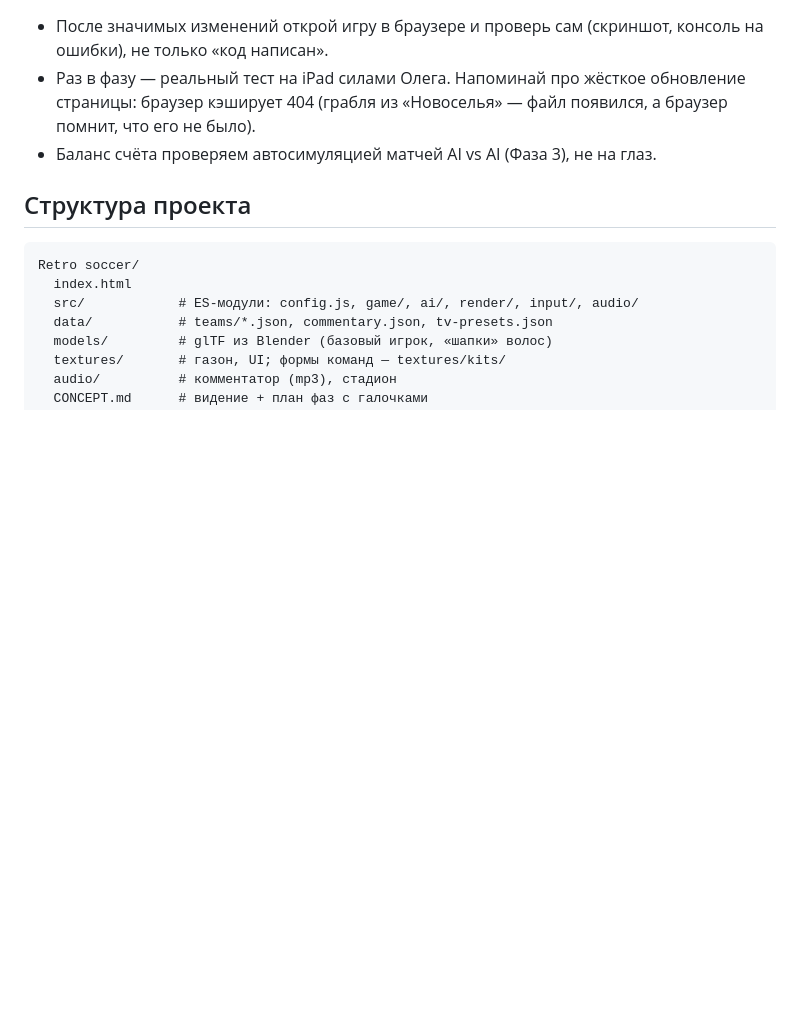
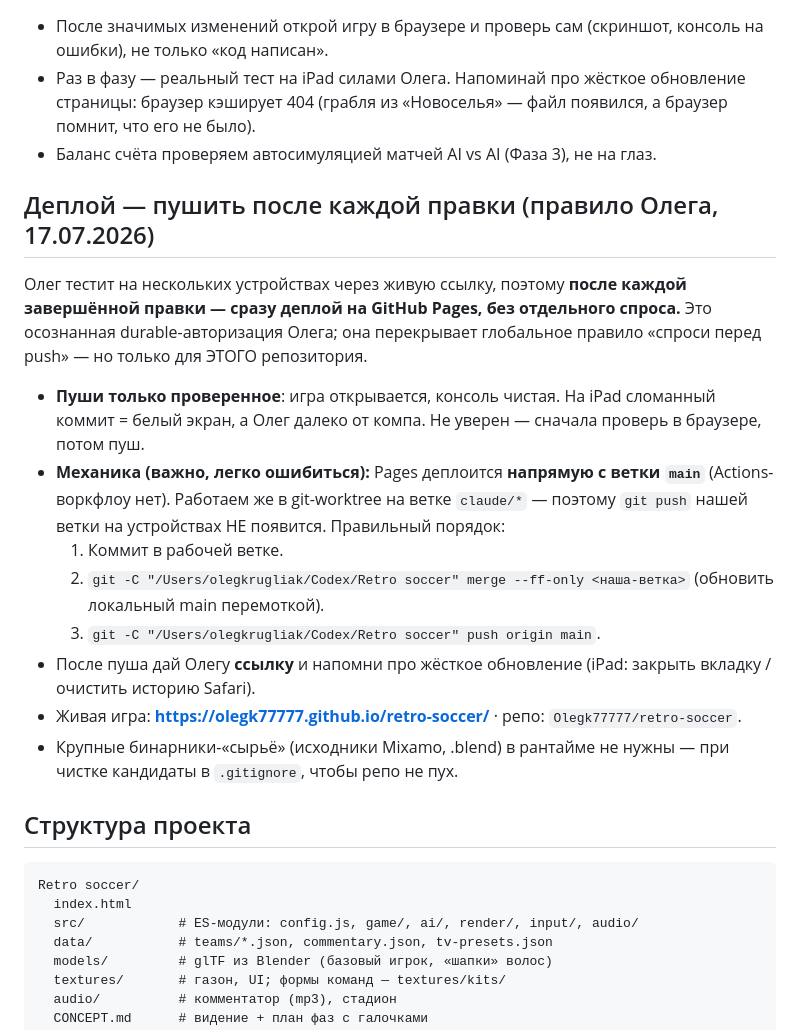
Before and after one commit to Olegk77777/retro-soccer, a Markdown page: CLAUDE.md, the part around the change. GitHub-like rendering; blank space fills up the shorter version.

Commit message:
CLAUDE.md: правило — пушить в main после каждой завершённой правки
Олег тестит на нескольких устройствах через GitHub Pages, живая версия
должна быть всегда свежей. Описана механика worktree -> main ff-merge -> push,
чтобы будущая сессия не запушила feature-ветку впустую.

Co-Authored-By: Claude Fable 5 <noreply@anthropic.com>

````diff
--- a/CLAUDE.md
+++ b/CLAUDE.md
@@ -40,6 +40,17 @@
 - Раз в фазу — реальный тест на iPad силами Олега. Напоминай про жёсткое обновление страницы: браузер кэширует 404 (грабля из «Новоселья» — файл появился, а браузер помнит, что его не было).
 - Баланс счёта проверяем автосимуляцией матчей AI vs AI (Фаза 3), не на глаз.
 
+## Деплой — пушить после каждой правки (правило Олега, 17.07.2026)
+Олег тестит на нескольких устройствах через живую ссылку, поэтому **после каждой завершённой правки — сразу деплой на GitHub Pages, без отдельного спроса.** Это осознанная durable-авторизация Олега; она перекрывает глобальное правило «спроси перед push» — но только для ЭТОГО репозитория.
+- **Пуши только проверенное**: игра открывается, консоль чистая. На iPad сломанный коммит = белый экран, а Олег далеко от компа. Не уверен — сначала проверь в браузере, потом пуш.
+- **Механика (важно, легко ошибиться):** Pages деплоится **напрямую с ветки `main`** (Actions-воркфлоу нет). Работаем же в git-worktree на ветке `claude/*` — поэтому `git push` нашей ветки на устройствах НЕ появится. Правильный порядок:
+  1. Коммит в рабочей ветке.
+  2. `git -C "/Users/olegkrugliak/Codex/Retro soccer" merge --ff-only <наша-ветка>` (обновить локальный main перемоткой).
+  3. `git -C "/Users/olegkrugliak/Codex/Retro soccer" push origin main`.
+- После пуша дай Олегу **ссылку** и напомни про жёсткое обновление (iPad: закрыть вкладку / очистить историю Safari).
+- Живая игра: **https://olegk77777.github.io/retro-soccer/** · репо: `Olegk77777/retro-soccer`.
+- Крупные бинарники-«сырьё» (исходники Mixamo, .blend) в рантайме не нужны — при чистке кандидаты в `.gitignore`, чтобы репо не пух.
+
 ## Структура проекта
 ```
 Retro soccer/
````
